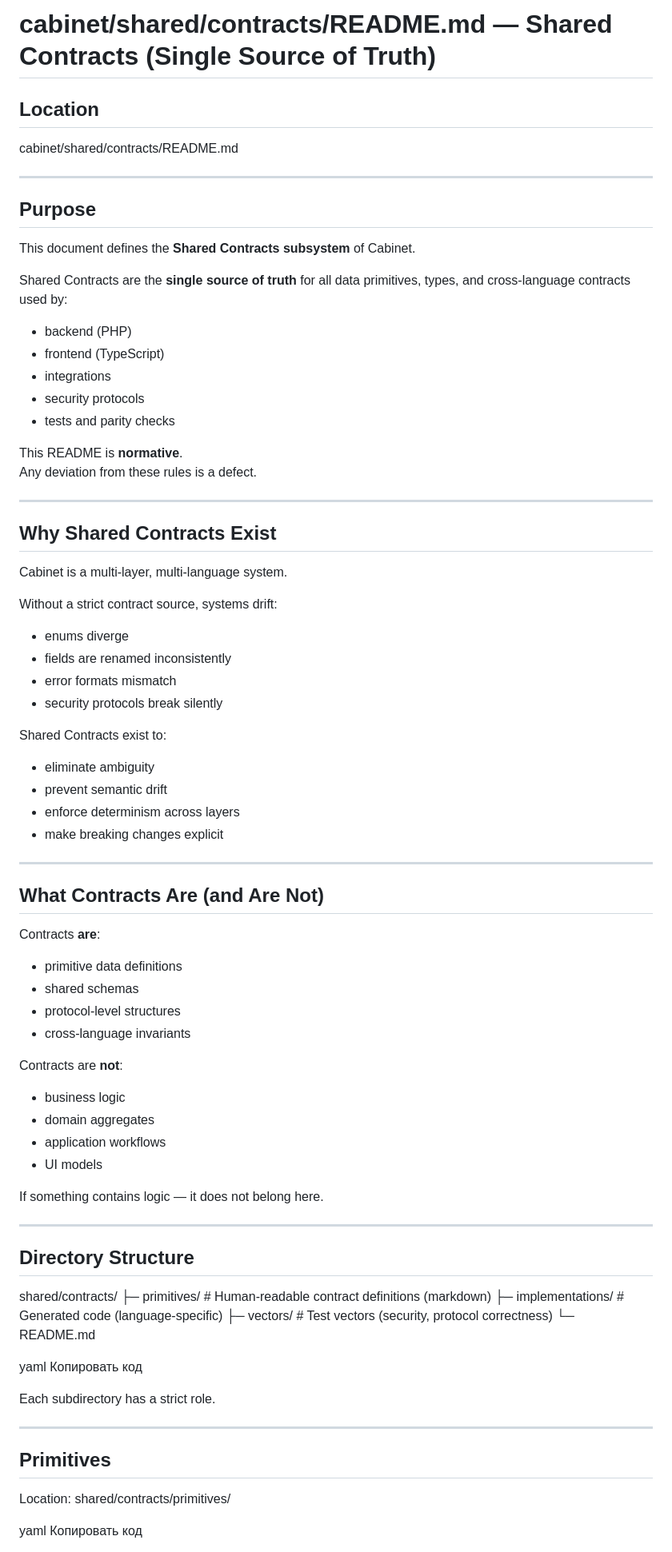
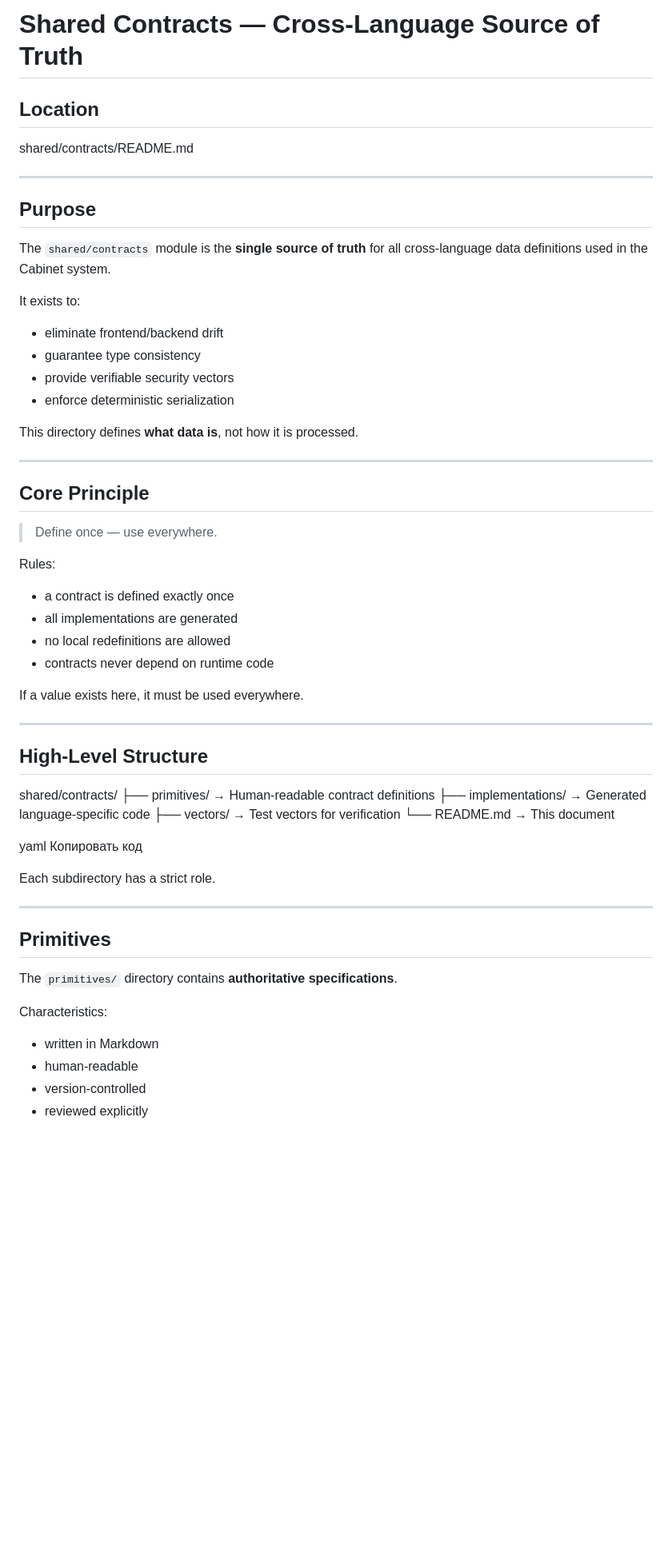
Before and after one commit to nedajvoda01-dotcom/cabinet, a Markdown page: shared/contracts/README.md, the part around one of its changes. Shown at 80% size. Drawn GitHub-style; blank space fills up the shorter version.

```diff
--- a/shared/contracts/README.md
+++ b/shared/contracts/README.md
@@ -1,72 +1,47 @@
-# cabinet/shared/contracts/README.md — Shared Contracts (Single Source of Truth)
+# Shared Contracts — Cross-Language Source of Truth
 
 ## Location
 
-cabinet/shared/contracts/README.md
+shared/contracts/README.md
 
 ---
 
 ## Purpose
 
-This document defines the **Shared Contracts subsystem** of Cabinet.
+The `shared/contracts` module is the **single source of truth** for all
+cross-language data definitions used in the Cabinet system.
 
-Shared Contracts are the **single source of truth** for all data primitives,
-types, and cross-language contracts used by:
+It exists to:
+- eliminate frontend/backend drift
+- guarantee type consistency
+- provide verifiable security vectors
+- enforce deterministic serialization
 
-- backend (PHP)
-- frontend (TypeScript)
-- integrations
-- security protocols
-- tests and parity checks
-
-This README is **normative**.
-Any deviation from these rules is a defect.
+This directory defines **what data is**, not how it is processed.
 
 ---
 
-## Why Shared Contracts Exist
+## Core Principle
 
-Cabinet is a multi-layer, multi-language system.
+> Define once — use everywhere.
 
-Without a strict contract source, systems drift:
-- enums diverge
-- fields are renamed inconsistently
-- error formats mismatch
-- security protocols break silently
+Rules:
+- a contract is defined exactly once
+- all implementations are generated
+- no local redefinitions are allowed
+- contracts never depend on runtime code
 
-Shared Contracts exist to:
-- eliminate ambiguity
-- prevent semantic drift
-- enforce determinism across layers
-- make breaking changes explicit
+If a value exists here, it must be used everywhere.
 
 ---
 
-## What Contracts Are (and Are Not)
-
-Contracts **are**:
-- primitive data definitions
-- shared schemas
-- protocol-level structures
-- cross-language invariants
-
-Contracts are **not**:
-- business logic
-- domain aggregates
-- application workflows
-- UI models
-
-If something contains logic — it does not belong here.
-
----
-
-## Directory Structure
+## High-Level Structure
 
 shared/contracts/
-├─ primitives/ # Human-readable contract definitions (markdown)
-├─ implementations/ # Generated code (language-specific)
-├─ vectors/ # Test vectors (security, protocol correctness)
-└─ README.md
+├── primitives/ → Human-readable contract definitions
+├── implementations/ → Generated language-specific code
+├── vectors/ → Test vectors for verification
+└── README.md → This document
 
 yaml
 Копировать код
@@ -77,9 +52,11 @@ Each subdirectory has a strict role.
 
 ## Primitives
 
-Location:
-shared/contracts/primitives/
+The `primitives/` directory contains **authoritative specifications**.
 
-yaml
-Копировать код
+Characteristics:
+- written in Markdown
+- human-readable
+- version-controlled
+- reviewed explicitly
 
```
Also changed, not shown: other parts of shared/contracts/README.md (+70 -103 lines).
